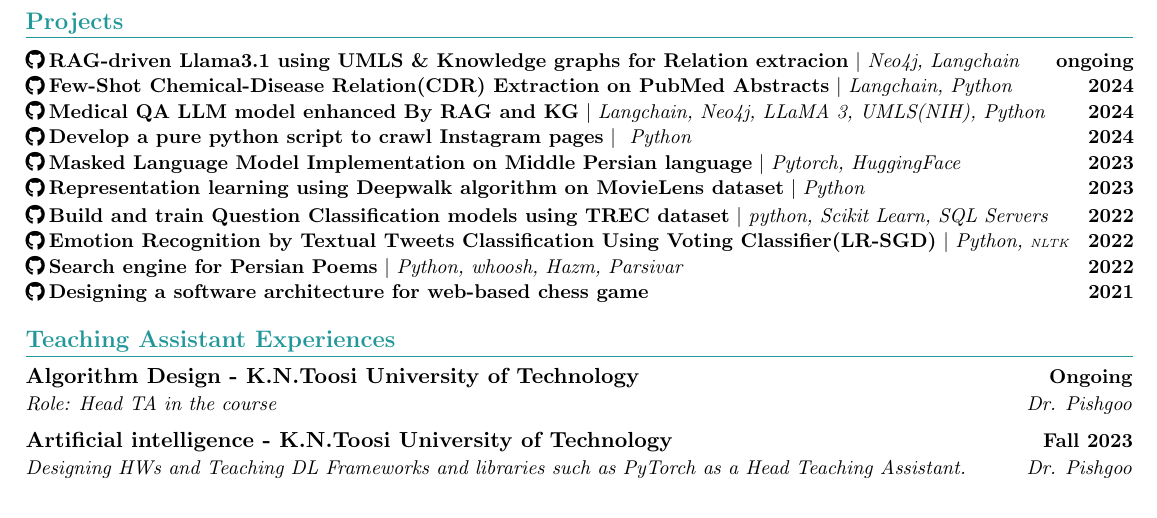
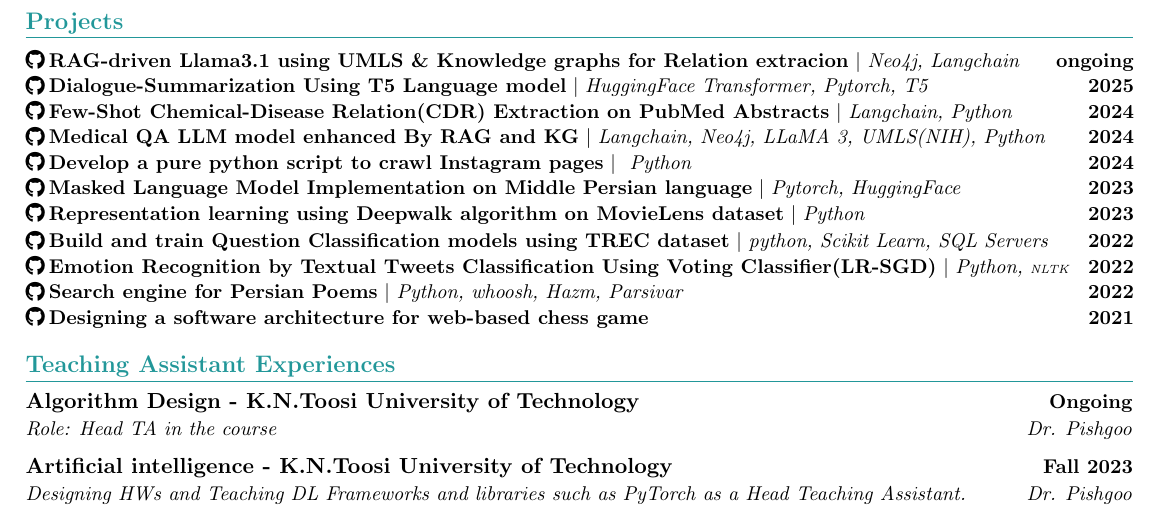
Before and after one commit to mahdi-khoshmaram/mahdi-khoshmaram.github.io, a LaTeX CV (cv/CV.tex): part of page 2 of 2, cut so that both start at the same text. Compiled offline with pdfLaTeX.

Commit message:
my new project added

```diff
--- a/cv/CV.tex
+++ b/cv/CV.tex
@@ -238,6 +238,10 @@
 	\resumeProjectHeading
 	{\textbf {\href{https://github.com/mahdi-khoshmaram/UMLS-for-LLMs-in-medical-domain}{\raisebox{-0.05\height}\faGithub \hspace{2pt}RAG-driven Llama3.1 using UMLS \& Knowledge graphs for Relation extracion}} $|$ \emph{Neo4j, Langchain}}{ongoing}
 	\vspace{-30pt}
+		%--------------------project2------------------
+	\resumeProjectHeading
+	{\textbf {\href{https://github.com/mahdi-khoshmaram/Dialogue-Summarization}{\raisebox{-0.05\height}\faGithub \hspace{2pt}Dialogue-Summarization Using T5 Language model}} $|$ \emph{HuggingFace Transformer, Pytorch, T5}}{2025}
+	\vspace{-30pt}
 	\resumeProjectHeading
 	{\textbf {\href{https://github.com/mahdi-khoshmaram/Chemial-Disease-Relation-Extraction}{\raisebox{-0.05\height}\faGithub \hspace{2pt}Few-Shot Chemical-Disease Relation(CDR) Extraction on PubMed Abstracts}} $|$ \emph{Langchain, Python}}{2024}
 	\vspace{-30pt}
```
Also changed, not shown: cv/CV.pdf, 2 other files.
